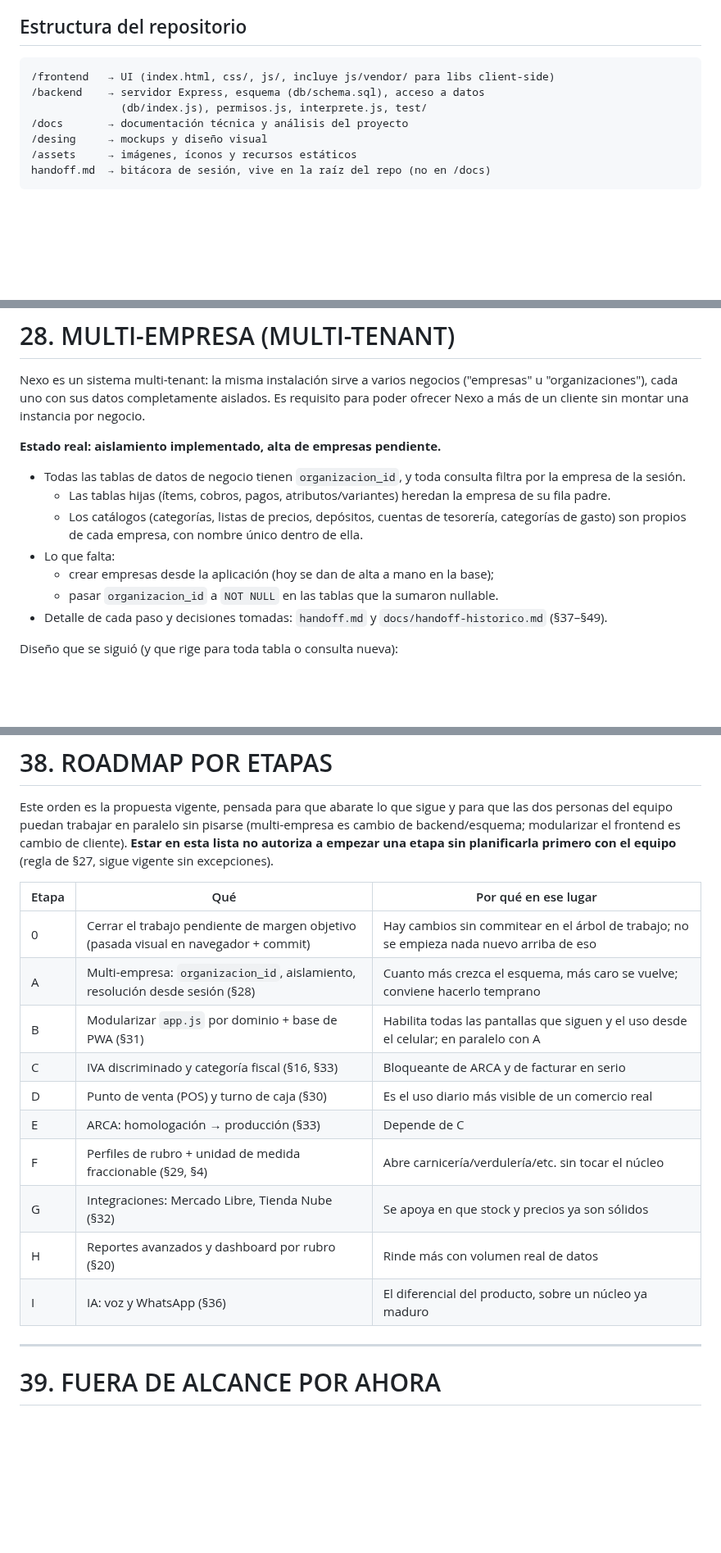
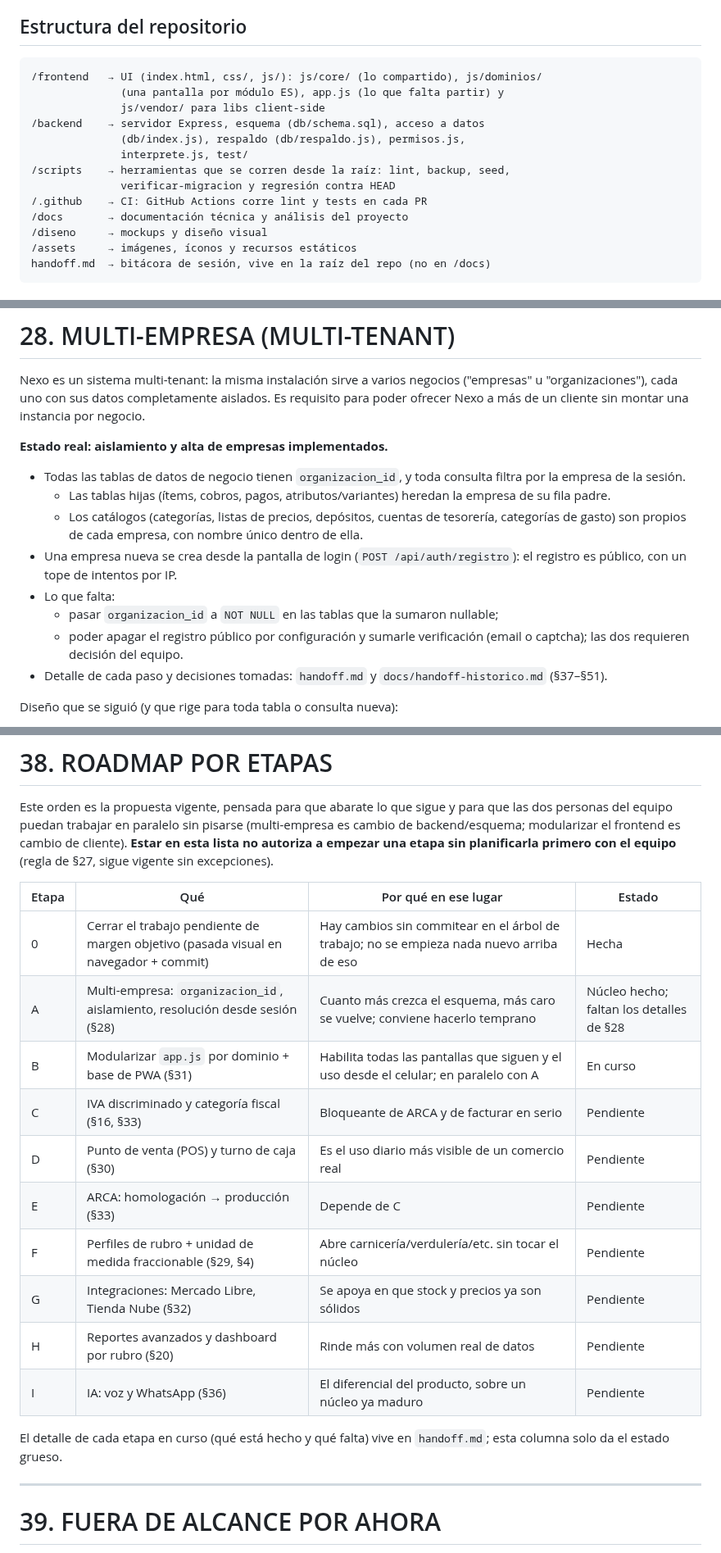
Before and after one commit to Code7C26/Nexo, a Markdown page: CLAUDE.md, 3 parts joined by grey strips. Shown at 82% size. Rendered like a GitHub page; blank space fills up the shorter version.

Commit message:
docs: CLAUDE.md al día (rama, alta de empresas, backups, §38 con estado)
Rama personal + PR a main con CI en vez de feature/<nombre>; el alta de
empresas ya existe (§28 y preámbulo); estructura con core/, dominios/,
scripts/, .github/ y diseno/; §31 marca la modularización como en curso;
§35 saca los backups de pendientes; §38 suma una columna de estado.
Sin renumerar secciones.

Co-Authored-By: Claude Opus 5.5 <noreply@anthropic.com>

````diff
--- a/CLAUDE.md
+++ b/CLAUDE.md
@@ -83,11 +84,17 @@ no aplica.
 
 ## Estructura del repositorio
 ```
-/frontend   → UI (index.html, css/, js/, incluye js/vendor/ para libs client-side)
+/frontend   → UI (index.html, css/, js/): js/core/ (lo compartido), js/dominios/
+              (una pantalla por módulo ES), app.js (lo que falta partir) y
+              js/vendor/ para libs client-side
 /backend    → servidor Express, esquema (db/schema.sql), acceso a datos
-              (db/index.js), permisos.js, interprete.js, test/
+              (db/index.js), respaldo (db/respaldo.js), permisos.js,
+              interprete.js, test/
+/scripts    → herramientas que se corren desde la raíz: lint, backup, seed,
+              verificar-migracion y regresión contra HEAD
+/.github    → CI: GitHub Actions corre lint y tests en cada PR
 /docs       → documentación técnica y análisis del proyecto
-/desing     → mockups y diseño visual
+/diseno     → mockups y diseño visual
 /assets     → imágenes, íconos y recursos estáticos
 handoff.md  → bitácora de sesión, vive en la raíz del repo (no en /docs)
 ```
@@ -1082,7 +1090,7 @@ Nexo es un sistema multi-tenant: la misma instalación sirve a varios negocios
 aislados. Es requisito para poder ofrecer Nexo a más de un cliente sin montar
 una instancia por negocio.
 
-**Estado real: aislamiento implementado, alta de empresas pendiente.**
+**Estado real: aislamiento y alta de empresas implementados.**
 - Todas las tablas de datos de negocio tienen `organizacion_id`, y toda
   consulta filtra por la empresa de la sesión.
   - Las tablas hijas (ítems, cobros, pagos, atributos/variantes) heredan la
@@ -1090,11 +1098,15 @@ una instancia por negocio.
   - Los catálogos (categorías, listas de precios, depósitos, cuentas de
     tesorería, categorías de gasto) son propios de cada empresa, con nombre
     único dentro de ella.
+- Una empresa nueva se crea desde la pantalla de login
+  (`POST /api/auth/registro`): el registro es público, con un tope de
+  intentos por IP.
 - Lo que falta:
-  - crear empresas desde la aplicación (hoy se dan de alta a mano en la base);
-  - pasar `organizacion_id` a `NOT NULL` en las tablas que la sumaron nullable.
+  - pasar `organizacion_id` a `NOT NULL` en las tablas que la sumaron nullable;
+  - poder apagar el registro público por configuración y sumarle
+    verificación (email o captcha); las dos requieren decisión del equipo.
 - Detalle de cada paso y decisiones tomadas: `handoff.md` y
-  `docs/handoff-historico.md` (§37–§49).
+  `docs/handoff-historico.md` (§37–§51).
 
 Diseño que se siguió (y que rige para toda tabla o consulta nueva):
 
@@ -1386,18 +1400,21 @@ cambio de cliente). **Estar en esta lista no autoriza a empezar una etapa sin
 planificarla primero con el equipo** (regla de §27, sigue vigente sin
 excepciones).
 
-| Etapa | Qué | Por qué en ese lugar |
-|---|---|---|
-| 0 | Cerrar el trabajo pendiente de margen objetivo (pasada visual en navegador + commit) | Hay cambios sin commitear en el árbol de trabajo; no se empieza nada nuevo arriba de eso |
-| A | Multi-empresa: `organizacion_id`, aislamiento, resolución desde sesión (§28) | Cuanto más crezca el esquema, más caro se vuelve; conviene hacerlo temprano |
-| B | Modularizar `app.js` por dominio + base de PWA (§31) | Habilita todas las pantallas que siguen y el uso desde el celular; en paralelo con A |
-| C | IVA discriminado y categoría fiscal (§16, §33) | Bloqueante de ARCA y de facturar en serio |
-| D | Punto de venta (POS) y turno de caja (§30) | Es el uso diario más visible de un comercio real |
-| E | ARCA: homologación → producción (§33) | Depende de C |
-| F | Perfiles de rubro + unidad de medida fraccionable (§29, §4) | Abre carnicería/verdulería/etc. sin tocar el núcleo |
-| G | Integraciones: Mercado Libre, Tienda Nube (§32) | Se apoya en que stock y precios ya son sólidos |
-| H | Reportes avanzados y dashboard por rubro (§20) | Rinde más con volumen real de datos |
-| I | IA: voz y WhatsApp (§36) | El diferencial del producto, sobre un núcleo ya maduro |
+| Etapa | Qué | Por qué en ese lugar | Estado |
+|---|---|---|---|
+| 0 | Cerrar el trabajo pendiente de margen objetivo (pasada visual en navegador + commit) | Hay cambios sin commitear en el árbol de trabajo; no se empieza nada nuevo arriba de eso | Hecha |
+| A | Multi-empresa: `organizacion_id`, aislamiento, resolución desde sesión (§28) | Cuanto más crezca el esquema, más caro se vuelve; conviene hacerlo temprano | Núcleo hecho; faltan los detalles de §28 |
+| B | Modularizar `app.js` por dominio + base de PWA (§31) | Habilita todas las pantallas que siguen y el uso desde el celular; en paralelo con A | En curso |
+| C | IVA discriminado y categoría fiscal (§16, §33) | Bloqueante de ARCA y de facturar en serio | Pendiente |
+| D | Punto de venta (POS) y turno de caja (§30) | Es el uso diario más visible de un comercio real | Pendiente |
+| E | ARCA: homologación → producción (§33) | Depende de C | Pendiente |
+| F | Perfiles de rubro + unidad de medida fraccionable (§29, §4) | Abre carnicería/verdulería/etc. sin tocar el núcleo | Pendiente |
+| G | Integraciones: Mercado Libre, Tienda Nube (§32) | Se apoya en que stock y precios ya son sólidos | Pendiente |
+| H | Reportes avanzados y dashboard por rubro (§20) | Rinde más con volumen real de datos | Pendiente |
+| I | IA: voz y WhatsApp (§36) | El diferencial del producto, sobre un núcleo ya maduro | Pendiente |
+
+El detalle de cada etapa en curso (qué está hecho y qué falta) vive en
+`handoff.md`; esta columna solo da el estado grueso.
 
 ---
 
````
Also changed, not shown: other parts of CLAUDE.md (+13 -9 lines).
